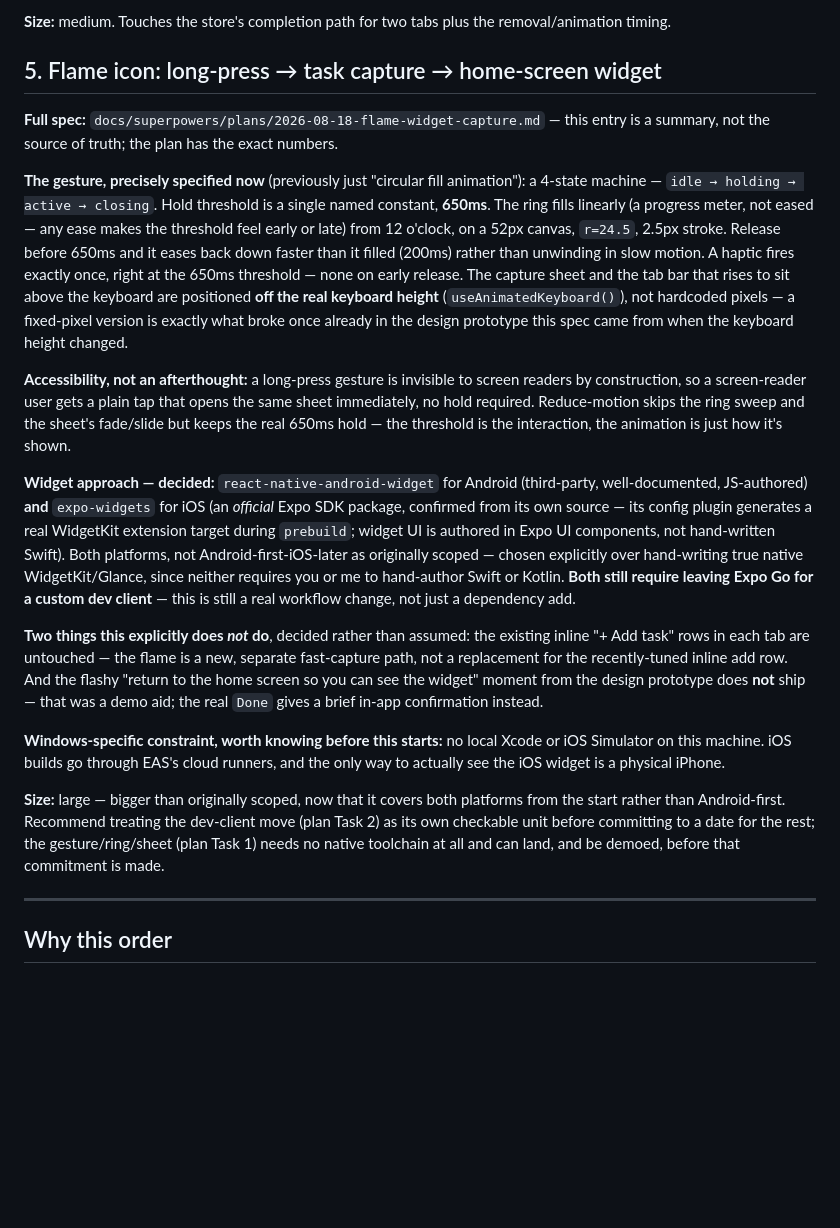
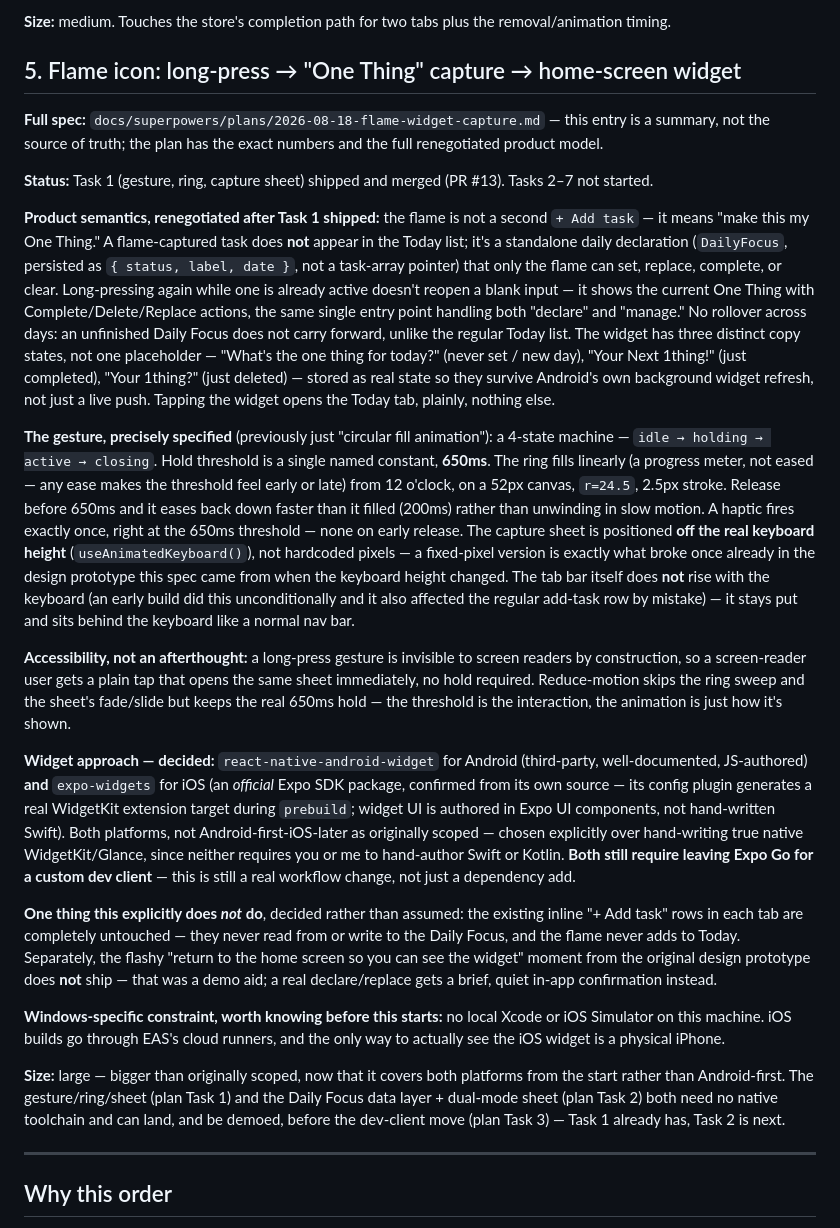
Before and after one commit to Shreyas-Kumar-S/Sarani, a Markdown page: docs/checklist.md, the part around the change. GitHub-like rendering; blank space fills up the shorter version.

Commit message:
docs: renegotiate the flame's product model — One Thing, not quick-add
Design review after Task 1 shipped settled a materially different spec for
Tasks 2 onward:

- The flame declares/manages a single daily "One Thing" (DailyFocus), not a
  quick-add shortcut. Captured tasks never enter the Today list.
- Data model is a standalone { status, label, date } record, not a pointer
  into Today's task array (there's nothing to point to) or a bare
  "last captured" string (can't distinguish why it's empty).
- Long-pressing again while a focus is active shows manage mode
  (complete/delete/replace) instead of a blank sheet, from the same entry
  point.
- No rollover across days, unlike the regular Today list.
- Three distinct, persisted widget copy states instead of one placeholder,
  so completed/deleted text survives Android's own background refresh.
- Tapping the widget opens Today, plainly.

Restructured the plan into 7 tasks: Task 1 (shipped) gets inline notes on the
post-hoc fixes already applied to it; new Task 2 is the Daily Focus data
layer and dual-mode sheet (still no native toolchain, demoable before the
dev-client move); Tasks 3-7 are the renumbered dev-client/widget/wiring/
theming work, updated to the new content model and with the incorrect
"add to Today" step removed. Also updated docs/checklist.md's summary to
match.

```diff
--- a/docs/checklist.md
+++ b/docs/checklist.md
@@ -72,23 +72,44 @@ you want instant instead.
 **Size:** medium. Touches the store's completion path for two tabs plus the
 removal/animation timing.
 
-## 5. Flame icon: long-press → task capture → home-screen widget
+## 5. Flame icon: long-press → "One Thing" capture → home-screen widget
 
 **Full spec:** `docs/superpowers/plans/2026-08-18-flame-widget-capture.md` — this
-entry is a summary, not the source of truth; the plan has the exact numbers.
+entry is a summary, not the source of truth; the plan has the exact numbers
+and the full renegotiated product model.
 
-**The gesture, precisely specified now** (previously just "circular fill
+**Status:** Task 1 (gesture, ring, capture sheet) shipped and merged (PR #13).
+Tasks 2–7 not started.
+
+**Product semantics, renegotiated after Task 1 shipped:** the flame is not a
+second `+ Add task` — it means "make this my One Thing." A flame-captured
+task does **not** appear in the Today list; it's a standalone daily
+declaration (`DailyFocus`, persisted as `{ status, label, date }`, not a
+task-array pointer) that only the flame can set, replace, complete, or clear.
+Long-pressing again while one is already active doesn't reopen a blank input —
+it shows the current One Thing with Complete/Delete/Replace actions, the same
+single entry point handling both "declare" and "manage." No rollover across
+days: an unfinished Daily Focus does not carry forward, unlike the regular
+Today list. The widget has three distinct copy states, not one placeholder —
+"What's the one thing for today?" (never set / new day), "Your Next 1thing!"
+(just completed), "Your 1thing?" (just deleted) — stored as real state so they
+survive Android's own background widget refresh, not just a live push.
+Tapping the widget opens the Today tab, plainly, nothing else.
+
+**The gesture, precisely specified** (previously just "circular fill
 animation"): a 4-state machine — `idle → holding → active → closing`. Hold
 threshold is a single named constant, **650ms**. The ring fills linearly
 (a progress meter, not eased — any ease makes the threshold feel early or
 late) from 12 o'clock, on a 52px canvas, `r=24.5`, 2.5px stroke. Release
 before 650ms and it eases back down faster than it filled (200ms) rather than
 unwinding in slow motion. A haptic fires exactly once, right at the 650ms
-threshold — none on early release. The capture sheet and the tab bar that
-rises to sit above the keyboard are positioned **off the real keyboard height**
-(`useAnimatedKeyboard()`), not hardcoded pixels — a fixed-pixel version is
-exactly what broke once already in the design prototype this spec came from
-when the keyboard height changed.
+threshold — none on early release. The capture sheet is positioned **off the
+real keyboard height** (`useAnimatedKeyboard()`), not hardcoded pixels — a
+fixed-pixel version is exactly what broke once already in the design
+prototype this spec came from when the keyboard height changed. The tab bar
+itself does **not** rise with the keyboard (an early build did this
+unconditionally and it also affected the regular add-task row by mistake) —
+it stays put and sits behind the keyboard like a normal nav bar.
 
 **Accessibility, not an afterthought:** a long-press gesture is invisible to
 screen readers by construction, so a screen-reader user gets a plain tap that
@@ -107,12 +128,13 @@ hand-author Swift or Kotlin. **Both still require leaving Expo Go for a
 custom dev client** — this is still a real workflow change, not just a
 dependency add.
 
-**Two things this explicitly does *not* do**, decided rather than assumed:
-the existing inline "+ Add task" rows in each tab are untouched — the flame is
-a new, separate fast-capture path, not a replacement for the recently-tuned
-inline add row. And the flashy "return to the home screen so you can see the
-widget" moment from the design prototype does **not** ship — that was a demo
-aid; the real `Done` gives a brief in-app confirmation instead.
+**One thing this explicitly does *not* do**, decided rather than assumed:
+the existing inline "+ Add task" rows in each tab are completely untouched —
+they never read from or write to the Daily Focus, and the flame never adds to
+Today. Separately, the flashy "return to the home screen so you can see the
+widget" moment from the original design prototype does **not** ship — that
+was a demo aid; a real declare/replace gets a brief, quiet in-app confirmation
+instead.
 
 **Windows-specific constraint, worth knowing before this starts:** no local
 Xcode or iOS Simulator on this machine. iOS builds go through EAS's cloud
@@ -120,10 +142,10 @@ runners, and the only way to actually see the iOS widget is a physical
 iPhone.
 
 **Size:** large — bigger than originally scoped, now that it covers both
-platforms from the start rather than Android-first. Recommend treating the
-dev-client move (plan Task 2) as its own checkable unit before committing to
-a date for the rest; the gesture/ring/sheet (plan Task 1) needs no native
-toolchain at all and can land, and be demoed, before that commitment is made.
+platforms from the start rather than Android-first. The gesture/ring/sheet
+(plan Task 1) and the Daily Focus data layer + dual-mode sheet (plan Task 2)
+both need no native toolchain and can land, and be demoed, before the
+dev-client move (plan Task 3) — Task 1 already has, Task 2 is next.
 
 ---
 
```
Also changed, not shown: 1 other file.
